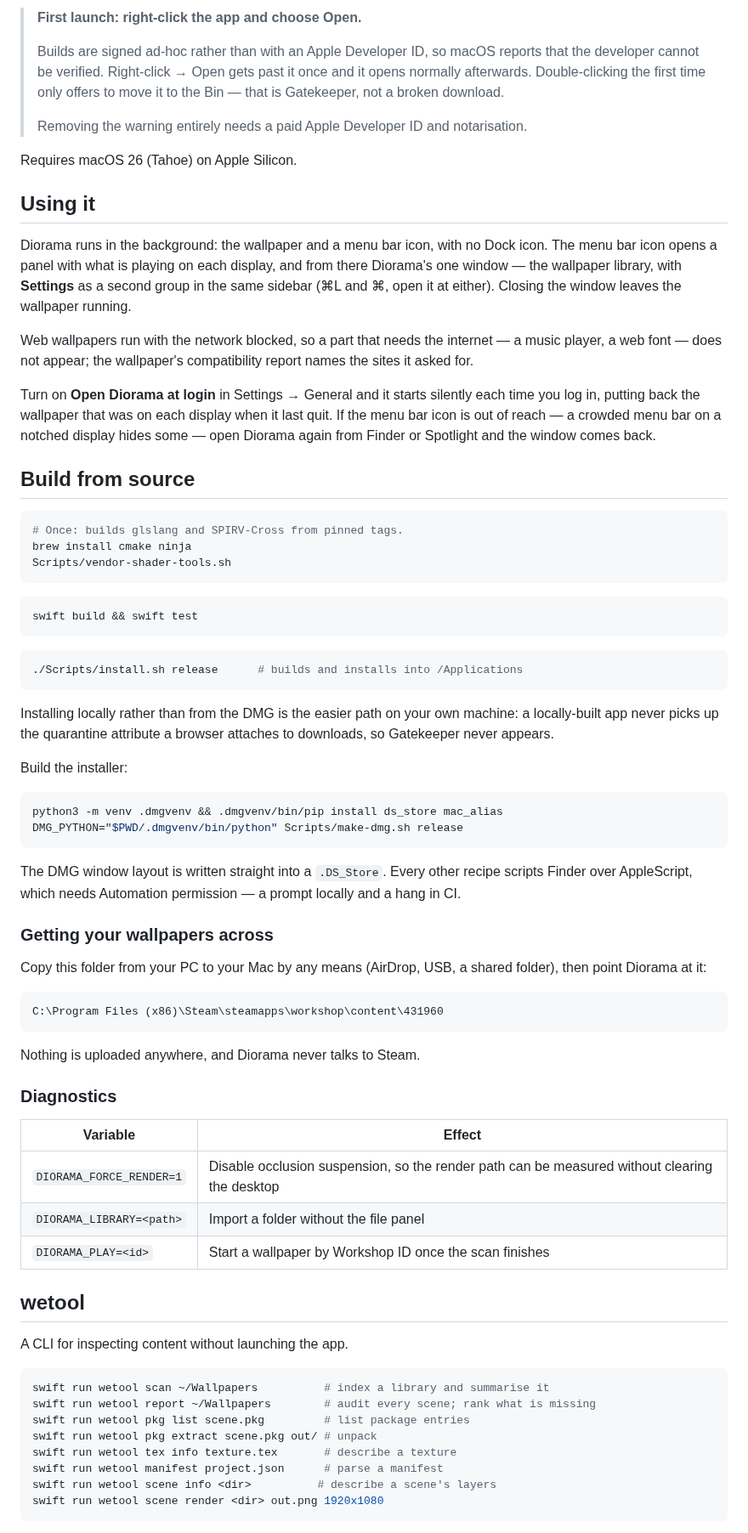
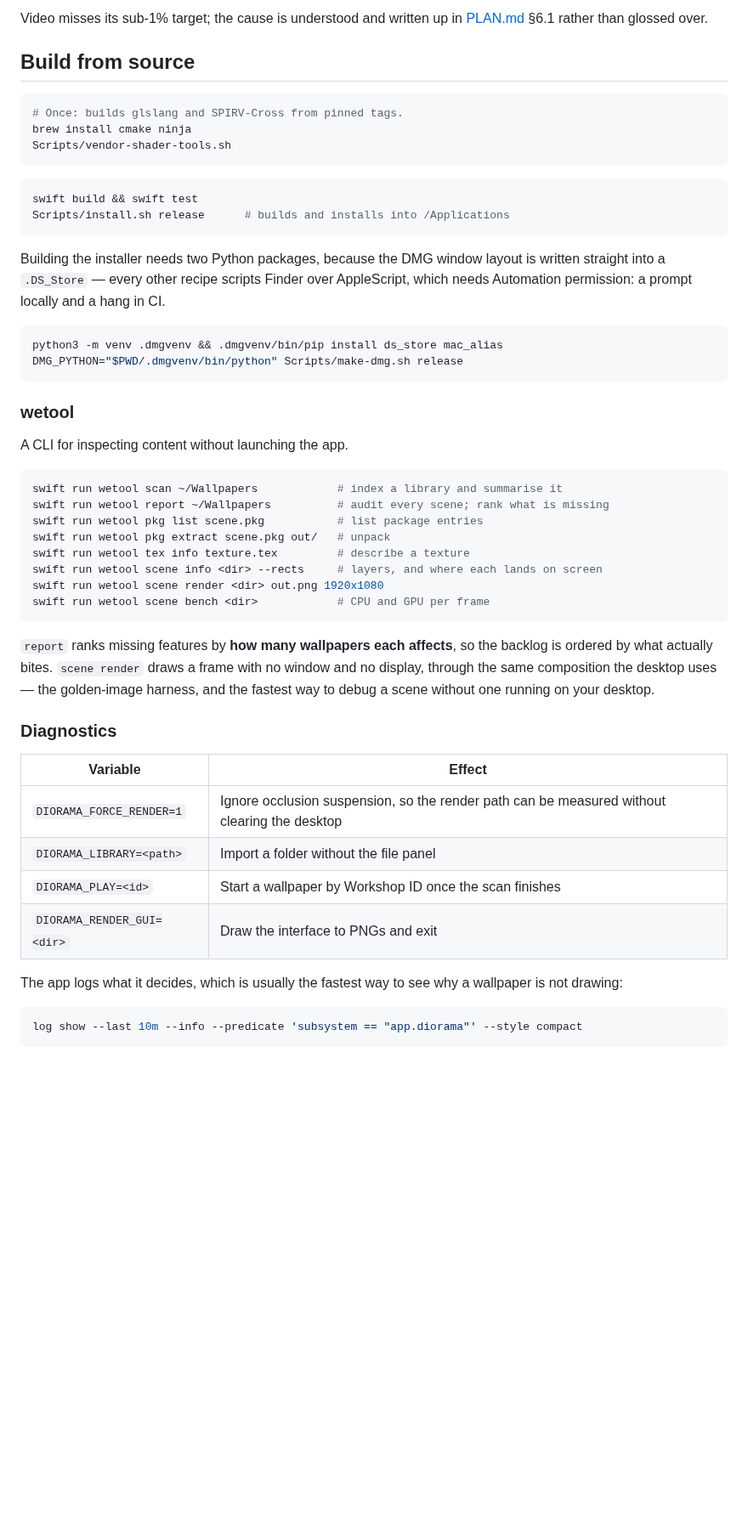
Before and after one commit to aaronkoolkoder/wallpaperapp, a Markdown page: README.md, the part around one of its changes. Shown at 85% size. Rendered like a GitHub page; blank space fills up the shorter version.

````diff
--- a/README.md
+++ b/README.md
@@ -103,28 +146,5 @@ yourself (below).
-> **First launch: right-click the app and choose Open.**
->
-> Builds are signed ad-hoc rather than with an Apple Developer ID, so macOS reports that the
-> developer cannot be verified. Right-click → Open gets past it once and it opens normally
-> afterwards. Double-clicking the first time only offers to move it to the Bin — that is
-> Gatekeeper, not a broken download.
->
-> Removing the warning entirely needs a paid Apple Developer ID and notarisation.
-
-Requires macOS 26 (Tahoe) on Apple Silicon.
-
-## Using it
-
-Diorama runs in the background: the wallpaper and a menu bar icon, with no Dock icon. The menu
-bar icon opens a panel with what is playing on each display, and from there Diorama's one window —
-the wallpaper library, with **Settings** as a second group in the same sidebar (⌘L and ⌘, open it
-at either). Closing the window leaves the wallpaper running.
-
-Web wallpapers run with the network blocked, so a part that needs the internet — a music player,
-a web font — does not appear; the wallpaper's compatibility report names the sites it asked for.
-
-Turn on **Open Diorama at login** in Settings → General and it starts silently each time you log
-in, putting back the wallpaper that was on each display when it last quit. If the menu bar icon
-is out of reach — a crowded menu bar on a notched display hides some — open Diorama again from
-Finder or Spotlight and the window comes back.
+Video misses its sub-1% target; the cause is understood and written up in
+[PLAN.md](PLAN.md) §6.1 rather than glossed over.
 
 ## Build from source
 
@@ -136,57 +156,51 @@ Scripts/vendor-shader-tools.sh
 
 ```bash
 swift build && swift test
+Scripts/install.sh release      # builds and installs into /Applications
 ```
 
-```bash
-./Scripts/install.sh release      # builds and installs into /Applications
-```
-
-Installing locally rather than from the DMG is the easier path on your own machine: a
-locally-built app never picks up the quarantine attribute a browser attaches to downloads, so
-Gatekeeper never appears.
-
-Build the installer:
+Building the installer needs two Python packages, because the DMG window layout is written
+straight into a `.DS_Store` — every other recipe scripts Finder over AppleScript, which needs
+Automation permission: a prompt locally and a hang in CI.
 
 ```bash
 python3 -m venv .dmgvenv && .dmgvenv/bin/pip install ds_store mac_alias
 DMG_PYTHON="$PWD/.dmgvenv/bin/python" Scripts/make-dmg.sh release
 ```
 
-The DMG window layout is written straight into a `.DS_Store`. Every other recipe scripts Finder
-over AppleScript, which needs Automation permission — a prompt locally and a hang in CI.
+### wetool
 
-### Getting your wallpapers across
+A CLI for inspecting content without launching the app.
 
-Copy this folder from your PC to your Mac by any means (AirDrop, USB, a shared folder), then
-point Diorama at it:
-
-```
-C:\Program Files (x86)\Steam\steamapps\workshop\content\431960
+```bash
+swift run wetool scan ~/Wallpapers            # index a library and summarise it
+swift run wetool report ~/Wallpapers          # audit every scene; rank what is missing
+swift run wetool pkg list scene.pkg           # list package entries
+swift run wetool pkg extract scene.pkg out/   # unpack
+swift run wetool tex info texture.tex         # describe a texture
+swift run wetool scene info <dir> --rects     # layers, and where each lands on screen
+swift run wetool scene render <dir> out.png 1920x1080
+swift run wetool scene bench <dir>            # CPU and GPU per frame
 ```
 
-Nothing is uploaded anywhere, and Diorama never talks to Steam.
+`report` ranks missing features by **how many wallpapers each affects**, so the backlog is ordered
+by what actually bites. `scene render` draws a frame with no window and no display, through the
+same composition the desktop uses — the golden-image harness, and the fastest way to debug a
+scene without one running on your desktop.
 
 ### Diagnostics
 
 | Variable | Effect |
 |---|---|
-| `DIORAMA_FORCE_RENDER=1` | Disable occlusion suspension, so the render path can be measured without clearing the desktop |
+| `DIORAMA_FORCE_RENDER=1` | Ignore occlusion suspension, so the render path can be measured without clearing the desktop |
 | `DIORAMA_LIBRARY=<path>` | Import a folder without the file panel |
 | `DIORAMA_PLAY=<id>` | Start a wallpaper by Workshop ID once the scan finishes |
+| `DIORAMA_RENDER_GUI=<dir>` | Draw the interface to PNGs and exit |
 
-## wetool
-
-A CLI for inspecting content without launching the app.
+The app logs what it decides, which is usually the fastest way to see why a wallpaper is not
+drawing:
 
 ```bash
-swift run wetool scan ~/Wallpapers          # index a library and summarise it
-swift run wetool report ~/Wallpapers        # audit every scene; rank what is missing
-swift run wetool pkg list scene.pkg         # list package entries
-swift run wetool pkg extract scene.pkg out/ # unpack
-swift run wetool tex info texture.tex       # describe a texture
-swift run wetool manifest project.json      # parse a manifest
-swift run wetool scene info <dir>          # describe a scene's layers
-swift run wetool scene render <dir> out.png 1920x1080
+log show --last 10m --info --predicate 'subsystem == "app.diorama"' --style compact
 ```
 
````
Also changed, not shown: other parts of README.md (+116 -80 lines), docs/energy.png (added), docs/library.png (added), docs/menubar.png (added).
